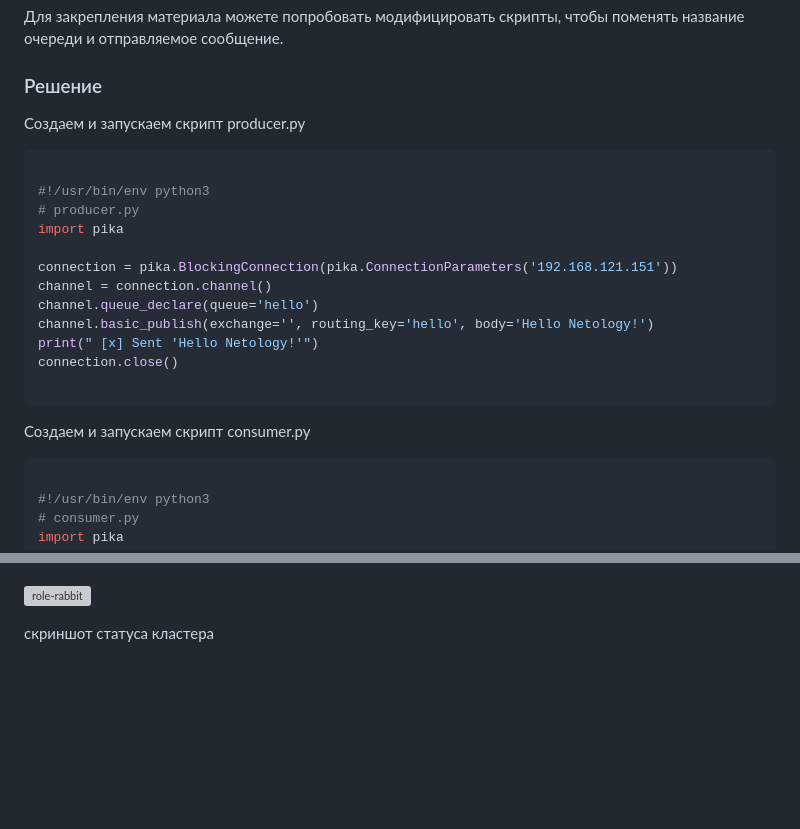
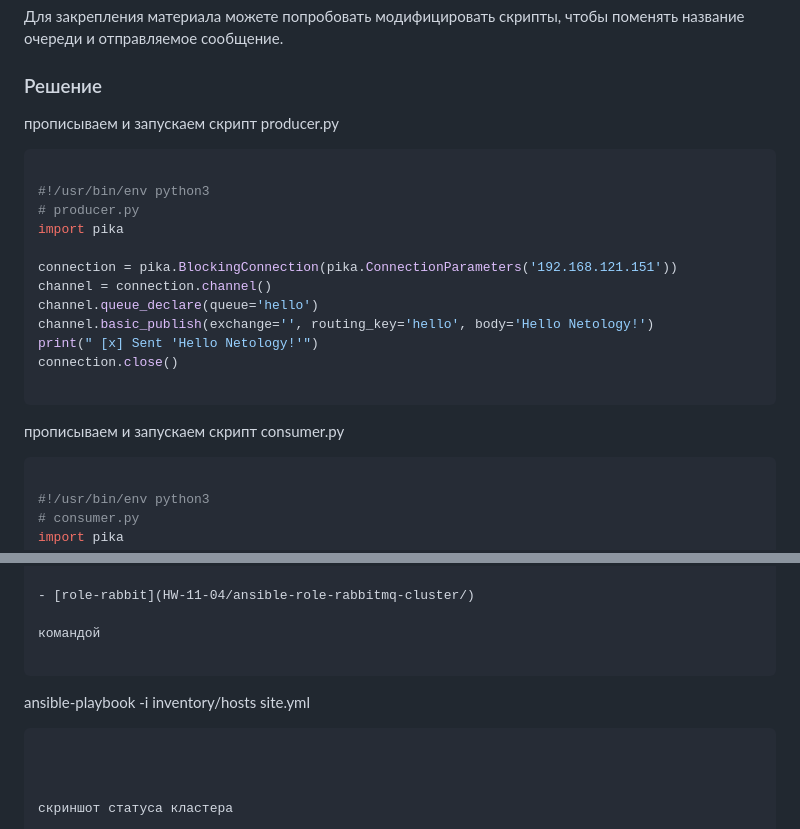
Before and after one commit to fantom2820281-arch/11-data-bases, a Markdown page: HW-11-04/README.md, 2 parts joined by grey strips. Drawn GitHub-style; blank space fills up the shorter version; grey boxes are pictures that could not be loaded.

````diff
--- a/HW-11-04/README.md
+++ b/HW-11-04/README.md
@@ -112,7 +112,7 @@ sudo rabbitmqctl set_permissions -p / admin ".*" ".*" ".*"
 
 ### Решение
 
-Создаем и запускаем скрипт producer.py
+прописываем и запускаем скрипт producer.py
 
 
 ```python
@@ -130,7 +130,7 @@ connection.close()
 
 ```
 
-Создаем и запускаем скрипт consumer.py
+прописываем и запускаем скрипт consumer.py
 
 ```python
 
@@ -253,6 +265,15 @@ ansible-role-rabbitmq-cluster/
 Прописываем все файлы и запускаем плейбук.
 
-![role-rabbit](ansible-role-rabbitmq-cluster/)
+- [role-rabbit](HW-11-04/ansible-role-rabbitmq-cluster/)
+
+командой
+
+```
+ansible-playbook -i inventory/hosts site.yml
+
+```
+
+
 
 скриншот статуса кластера
 
````
Also changed, not shown: other parts of HW-11-04/README.md (+16 -4 lines).
